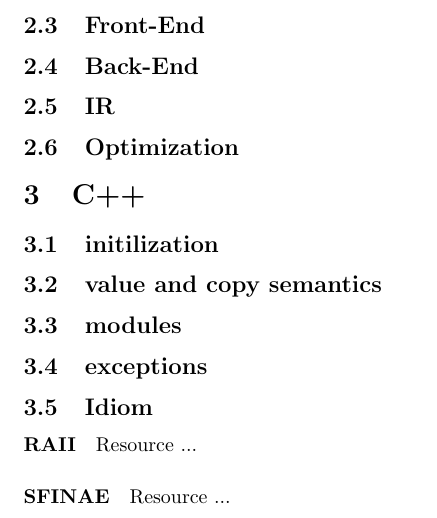
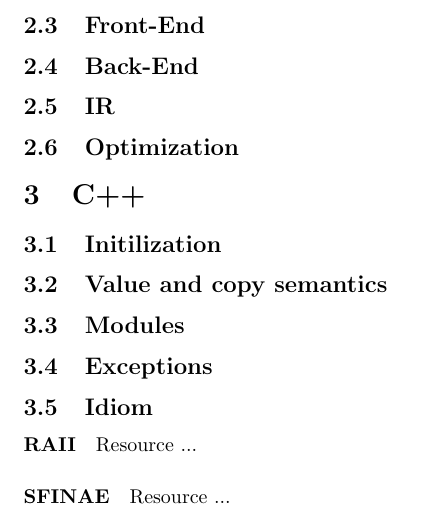
Before and after one commit to prithviraj6116/documents, a LaTeX document (learning.tex): part of page 3 of 3, cut so that both start at the same text. Compiled offline with pdfLaTeX.

Commit message:
no message

```diff
--- a/learning.tex
+++ b/learning.tex
@@ -30,10 +30,10 @@
 \subsection{IR}
 \subsection{Optimization}
 \section{C++}
-\subsection{initilization}
-\subsection{value and copy semantics}
-\subsection{modules}
-\subsection{exceptions}
+\subsection{Initilization}
+\subsection{Value and copy semantics}
+\subsection{Modules}
+\subsection{Exceptions}
 \subsection{Idiom}
 \paragraph{RAII} Resource ...
 \paragraph{SFINAE} Resource ...
```
Also changed, not shown: learning.pdf.
